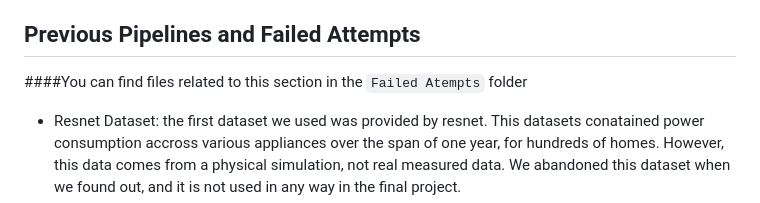
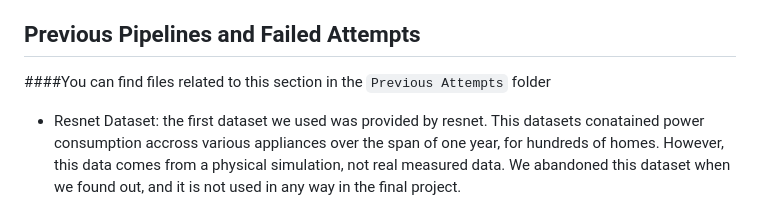
Before and after one commit to MDK-15/SolarSense---EECE-490-Project, a Markdown page: README.md, the part around the change. Rendered like a GitHub page.

```diff
--- a/README.md
+++ b/README.md
@@ -58,7 +58,7 @@ For hosting we used Google Cloud. The app was developed in Flask, and uses SQLit
 We used the open-meteo API for weather forecasts. We also used the PVLib library, which can take weather features and solar system specifications, and calculate the amount of energy generated by the panels.
 
 ## Previous Pipelines and Failed Attempts
-####You can find files related to this section in the `Failed Atempts` folder
+####You can find files related to this section in the `Previous Attempts` folder
 * Resnet Dataset: the first dataset we used was provided by resnet. This datasets conatained power consumption accross various appliances over the span of one year, for hundreds of homes. However, this data comes from a physical simulation, not real measured data. We abandoned this dataset when we found out, and it is not used in any way in the final project.
 * Full reliance on pre-trained XGBoost classifiers: Our first pipeline did not involve the raspberry Pi logging device. Instead, we planned on training classifiers using public datasets ans shipping those models as is, without any fine tuning. However, we found that none of our moedls were able to generalize at all, even accross different houses in the same dataset. This is what motivated us to collect data from individual household, and to create fine tuned models.
 * Reinforcement Learning for Schedule Optimization: The initial pipeline included using RL for generating optimized schedules instead of the LP we used in the end. However, RL needs much more computational power to train. Additionally, the RL environment was very complex and hard to tune properly. We eventually moved to LP instead, since it does not require the same compute resources, and is very often used for poewr applications thorughout academic literature.
```
